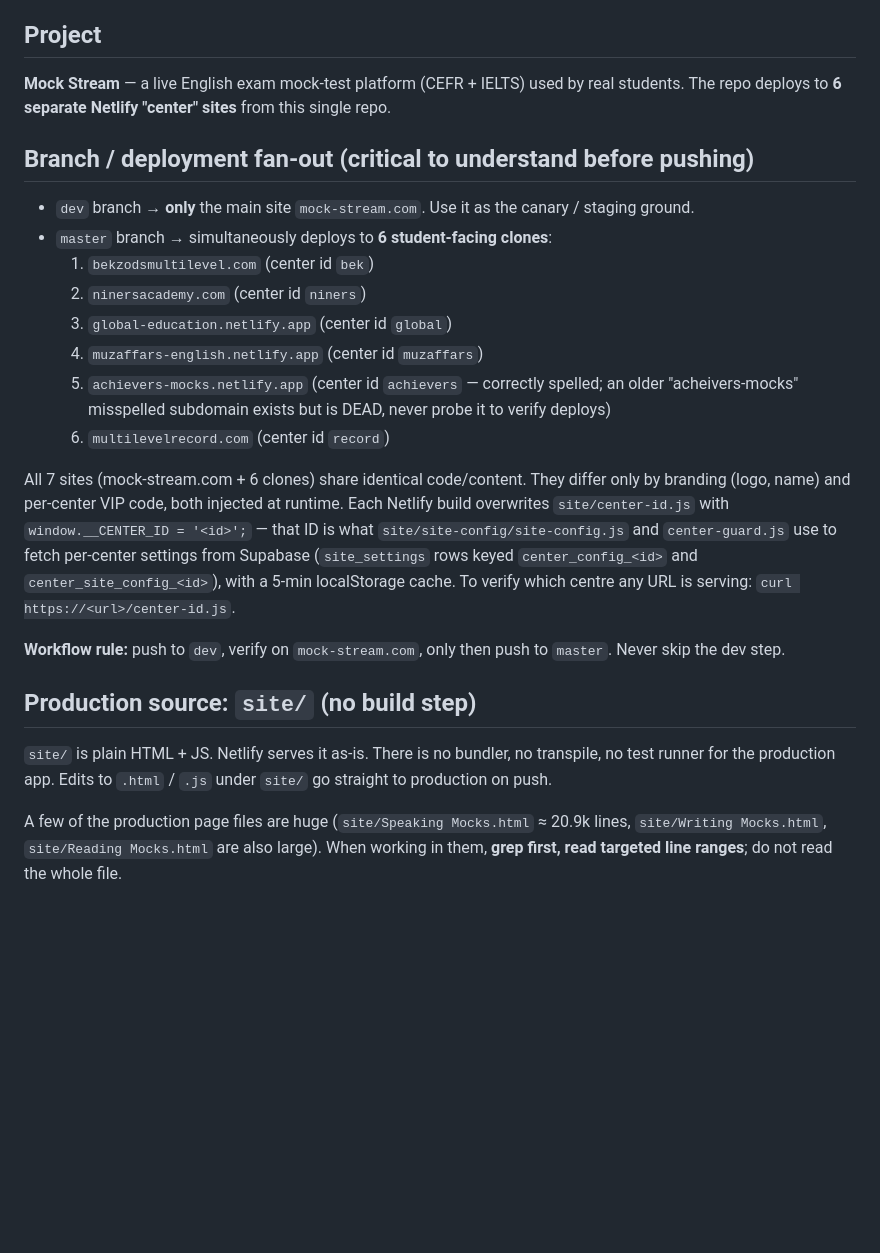
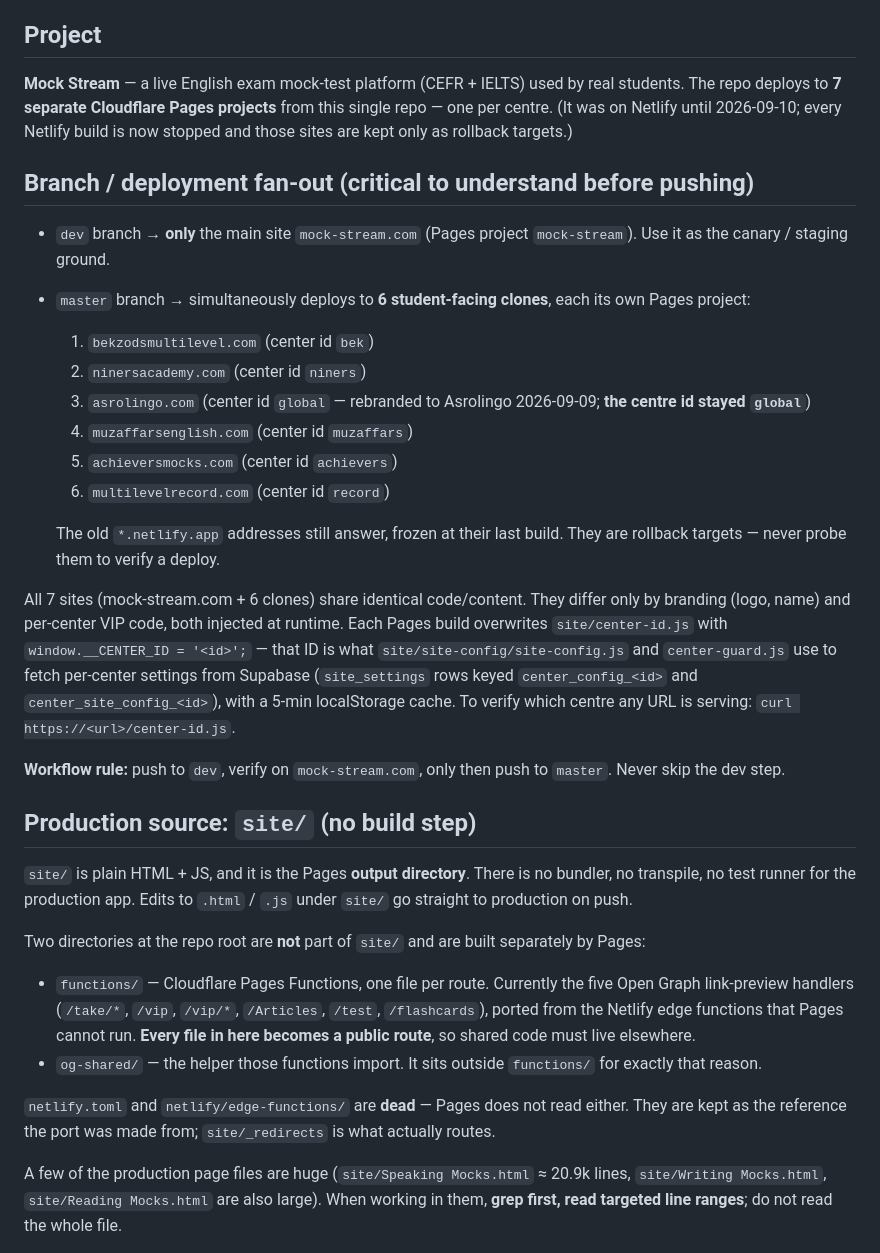
Before and after one commit to Davirbek01/mockstream, a Markdown page: CLAUDE.md, the part around the change. GitHub-like rendering; blank space fills up the shorter version.

Commit message:
CLAUDE.md: the repo is on Cloudflare Pages, not Netlify
Written the day the last site moved, because the file now describes a host
that stopped serving this repo. It still said "6 separate Netlify center
sites", listed global/muzaffars/achievers by their *.netlify.app
addresses — all three have had real domains since today — and called
global by a name it stopped using when it became Asrolingo.

The branch fan-out is unchanged and worth saying so explicitly: dev still
means mock-stream.com alone, master still means the six clones. That is
configured per Pages project, not inherited.

Also records what is new at the repo root: functions/ is public routing
(every file in it becomes a URL, so shared code cannot live there) and
og-shared/ holds what those functions import. netlify.toml and
netlify/edge-functions/ are dead — kept only as the reference the port was
made from — and site/_redirects is what actually routes now.

Co-Authored-By: Claude Opus 5 (1M context) <noreply@anthropic.com>
Claude-Session: https://claude.ai/code/session_01XSxrv5zD1DmLGHa5D7KSM3

```diff
--- a/CLAUDE.md
+++ b/CLAUDE.md
@@ -4,26 +4,35 @@ This file provides guidance to Claude Code (claude.ai/code) when working with co
 
 ## Project
 
-**Mock Stream** — a live English exam mock-test platform (CEFR + IELTS) used by real students. The repo deploys to **6 separate Netlify "center" sites** from this single repo.
+**Mock Stream** — a live English exam mock-test platform (CEFR + IELTS) used by real students. The repo deploys to **7 separate Cloudflare Pages projects** from this single repo — one per centre. (It was on Netlify until 2026-09-10; every Netlify build is now stopped and those sites are kept only as rollback targets.)
 
 ## Branch / deployment fan-out (critical to understand before pushing)
 
-- `dev` branch → **only** the main site `mock-stream.com`. Use it as the canary / staging ground.
-- `master` branch → simultaneously deploys to **6 student-facing clones**:
+- `dev` branch → **only** the main site `mock-stream.com` (Pages project `mock-stream`). Use it as the canary / staging ground.
+- `master` branch → simultaneously deploys to **6 student-facing clones**, each its own Pages project:
   1. `bekzodsmultilevel.com` (center id `bek`)
   2. `ninersacademy.com` (center id `niners`)
-  3. `global-education.netlify.app` (center id `global`)
-  4. `muzaffars-english.netlify.app` (center id `muzaffars`)
-  5. `achievers-mocks.netlify.app` (center id `achievers` — correctly spelled; an older "acheivers-mocks" misspelled subdomain exists but is DEAD, never probe it to verify deploys)
+  3. `asrolingo.com` (center id `global` — rebranded to Asrolingo 2026-09-09; **the centre id stayed `global`**)
+  4. `muzaffarsenglish.com` (center id `muzaffars`)
+  5. `achieversmocks.com` (center id `achievers`)
   6. `multilevelrecord.com` (center id `record`)
 
-All 7 sites (mock-stream.com + 6 clones) share identical code/content. They differ only by branding (logo, name) and per-center VIP code, both injected at runtime. Each Netlify build overwrites `site/center-id.js` with `window.__CENTER_ID = '<id>';` — that ID is what `site/site-config/site-config.js` and `center-guard.js` use to fetch per-center settings from Supabase (`site_settings` rows keyed `center_config_<id>` and `center_site_config_<id>`), with a 5-min localStorage cache. To verify which centre any URL is serving: `curl https://<url>/center-id.js`.
+  The old `*.netlify.app` addresses still answer, frozen at their last build. They are rollback targets — never probe them to verify a deploy.
+
+All 7 sites (mock-stream.com + 6 clones) share identical code/content. They differ only by branding (logo, name) and per-center VIP code, both injected at runtime. Each Pages build overwrites `site/center-id.js` with `window.__CENTER_ID = '<id>';` — that ID is what `site/site-config/site-config.js` and `center-guard.js` use to fetch per-center settings from Supabase (`site_settings` rows keyed `center_config_<id>` and `center_site_config_<id>`), with a 5-min localStorage cache. To verify which centre any URL is serving: `curl https://<url>/center-id.js`.
 
 **Workflow rule:** push to `dev`, verify on `mock-stream.com`, only then push to `master`. Never skip the dev step.
 
 ## Production source: `site/` (no build step)
 
-`site/` is plain HTML + JS. Netlify serves it as-is. There is no bundler, no transpile, no test runner for the production app. Edits to `.html` / `.js` under `site/` go straight to production on push.
+`site/` is plain HTML + JS, and it is the Pages **output directory**. There is no bundler, no transpile, no test runner for the production app. Edits to `.html` / `.js` under `site/` go straight to production on push.
+
+Two directories at the repo root are **not** part of `site/` and are built separately by Pages:
+
+- `functions/` — Cloudflare Pages Functions, one file per route. Currently the five Open Graph link-preview handlers (`/take/*`, `/vip`, `/vip/*`, `/Articles`, `/test`, `/flashcards`), ported from the Netlify edge functions that Pages cannot run. **Every file in here becomes a public route**, so shared code must live elsewhere.
+- `og-shared/` — the helper those functions import. It sits outside `functions/` for exactly that reason.
+
+`netlify.toml` and `netlify/edge-functions/` are **dead** — Pages does not read either. They are kept as the reference the port was made from; `site/_redirects` is what actually routes.
 
 A few of the production page files are huge (`site/Speaking Mocks.html` ≈ 20.9k lines, `site/Writing Mocks.html`, `site/Reading Mocks.html` are also large). When working in them, **grep first, read targeted line ranges**; do not read the whole file.
 
```
